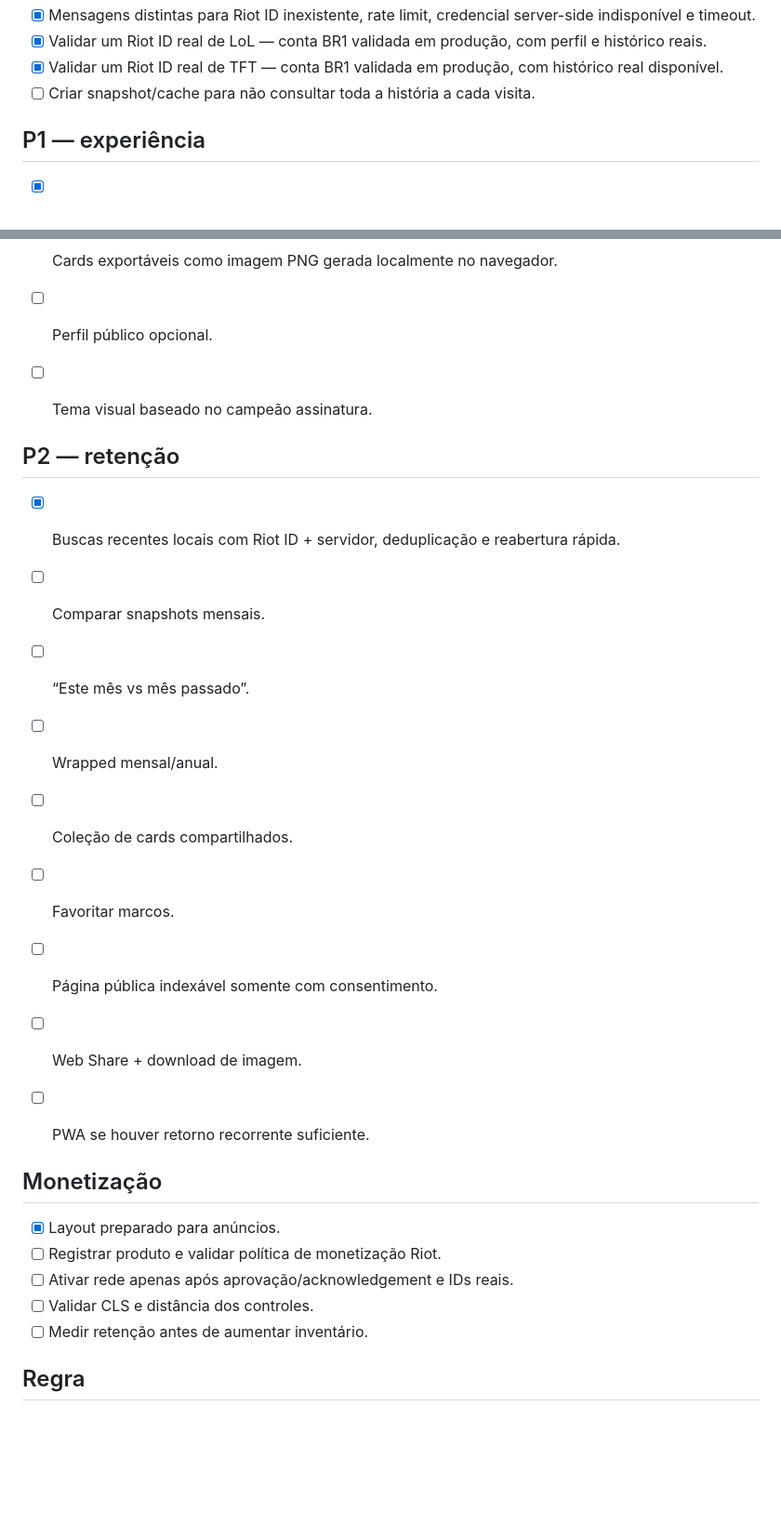
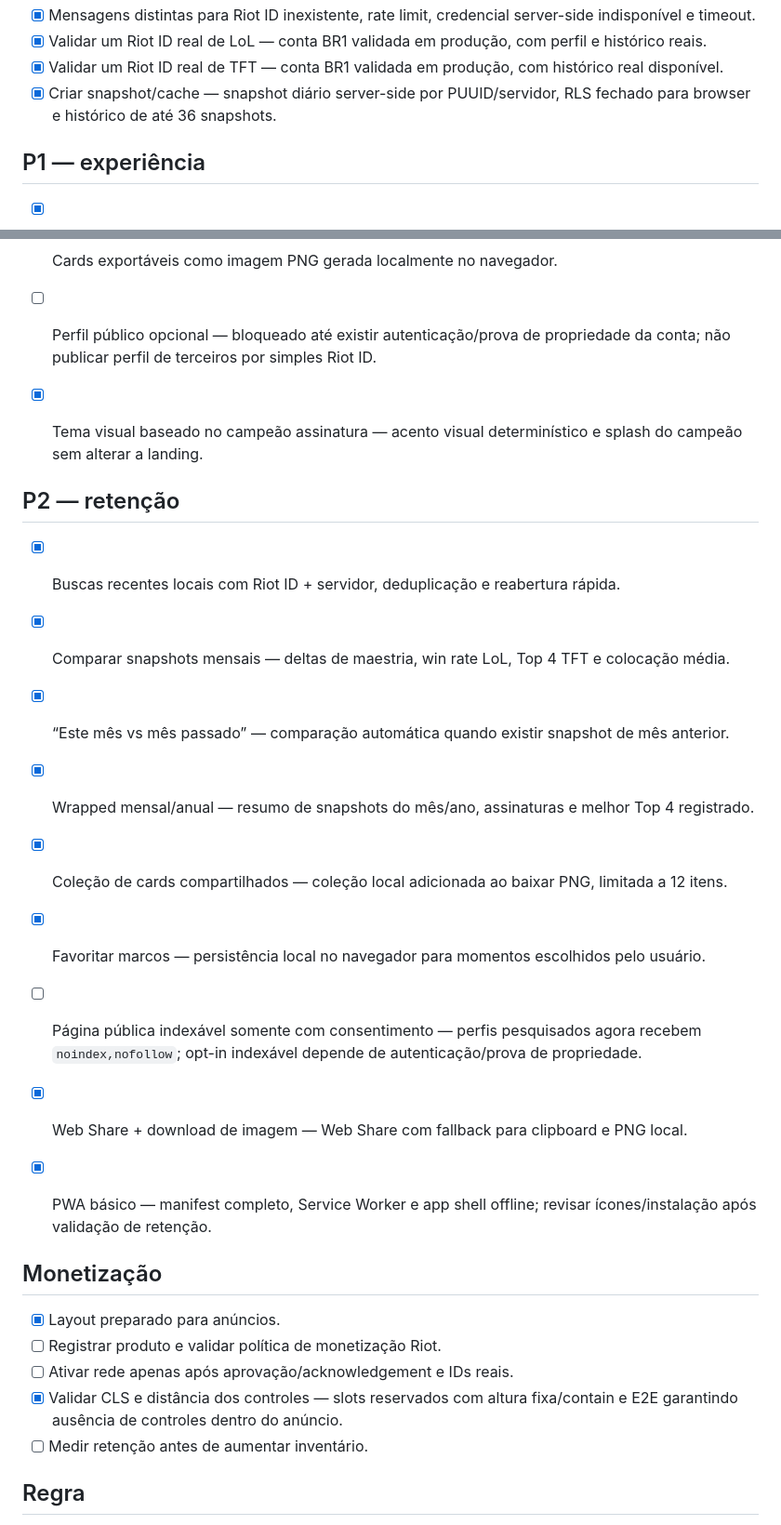
Before and after one commit to HelioConde/riot-legacy, a Markdown page: MELHORIAS.md, 2 parts joined by grey strips. Shown at 93% size. Drawn GitHub-style; blank space fills up the shorter version.

Commit message:
docs: mark implemented Riot Legacy roadmap items

```diff
--- a/MELHORIAS.md
+++ b/MELHORIAS.md
@@ -35,7 +35,7 @@ Atualizado em 06/10/2026.
 - [x] Mensagens distintas para Riot ID inexistente, rate limit, credencial server-side indisponível e timeout.
 - [x] Validar um Riot ID real de LoL — conta BR1 validada em produção, com perfil e histórico reais.
 - [x] Validar um Riot ID real de TFT — conta BR1 validada em produção, com histórico real disponível.
-- [ ] Criar snapshot/cache para não consultar toda a história a cada visita.
+- [x] Criar snapshot/cache — snapshot diário server-side por PUUID/servidor, RLS fechado para browser e histórico de até 36 snapshots.
 
 ## P1 — experiência
 
@@ -54,29 +54,29 @@ Atualizado em 06/10/2026.
 - [x] TFT: distribuição de colocações — barras 1º–8º e resumo Top 4/1º/8º derivados da amostra recente.
 - [x] TFT: retrospectiva por set — partidas agrupadas por set com média de colocação, Top 4 e vitórias na amostra disponível.
 - [x] Cards exportáveis como imagem PNG gerada localmente no navegador.
-- [ ] Perfil público opcional.
-- [ ] Tema visual baseado no campeão assinatura.
+- [ ] Perfil público opcional — bloqueado até existir autenticação/prova de propriedade da conta; não publicar perfil de terceiros por simples Riot ID.
+- [x] Tema visual baseado no campeão assinatura — acento visual determinístico e splash do campeão sem alterar a landing.
 
 ## P2 — retenção
 
 - [x] Buscas recentes locais com Riot ID + servidor, deduplicação e reabertura rápida.
 
 
-- [ ] Comparar snapshots mensais.
-- [ ] “Este mês vs mês passado”.
-- [ ] Wrapped mensal/anual.
-- [ ] Coleção de cards compartilhados.
-- [ ] Favoritar marcos.
-- [ ] Página pública indexável somente com consentimento.
-- [ ] Web Share + download de imagem.
-- [ ] PWA se houver retorno recorrente suficiente.
+- [x] Comparar snapshots mensais — deltas de maestria, win rate LoL, Top 4 TFT e colocação média.
+- [x] “Este mês vs mês passado” — comparação automática quando existir snapshot de mês anterior.
+- [x] Wrapped mensal/anual — resumo de snapshots do mês/ano, assinaturas e melhor Top 4 registrado.
+- [x] Coleção de cards compartilhados — coleção local adicionada ao baixar PNG, limitada a 12 itens.
+- [x] Favoritar marcos — persistência local no navegador para momentos escolhidos pelo usuário.
+- [ ] Página pública indexável somente com consentimento — perfis pesquisados agora recebem `noindex,nofollow`; opt-in indexável depende de autenticação/prova de propriedade.
+- [x] Web Share + download de imagem — Web Share com fallback para clipboard e PNG local.
+- [x] PWA básico — manifest completo, Service Worker e app shell offline; revisar ícones/instalação após validação de retenção.
 
 ## Monetização
 
 - [x] Layout preparado para anúncios.
 - [ ] Registrar produto e validar política de monetização Riot.
 - [ ] Ativar rede apenas após aprovação/acknowledgement e IDs reais.
-- [ ] Validar CLS e distância dos controles.
+- [x] Validar CLS e distância dos controles — slots reservados com altura fixa/contain e E2E garantindo ausência de controles dentro do anúncio.
 - [ ] Medir retenção antes de aumentar inventário.
 
 ## Regra
```
Also changed, not shown: other parts of MELHORIAS.md (+3 -3 lines).
